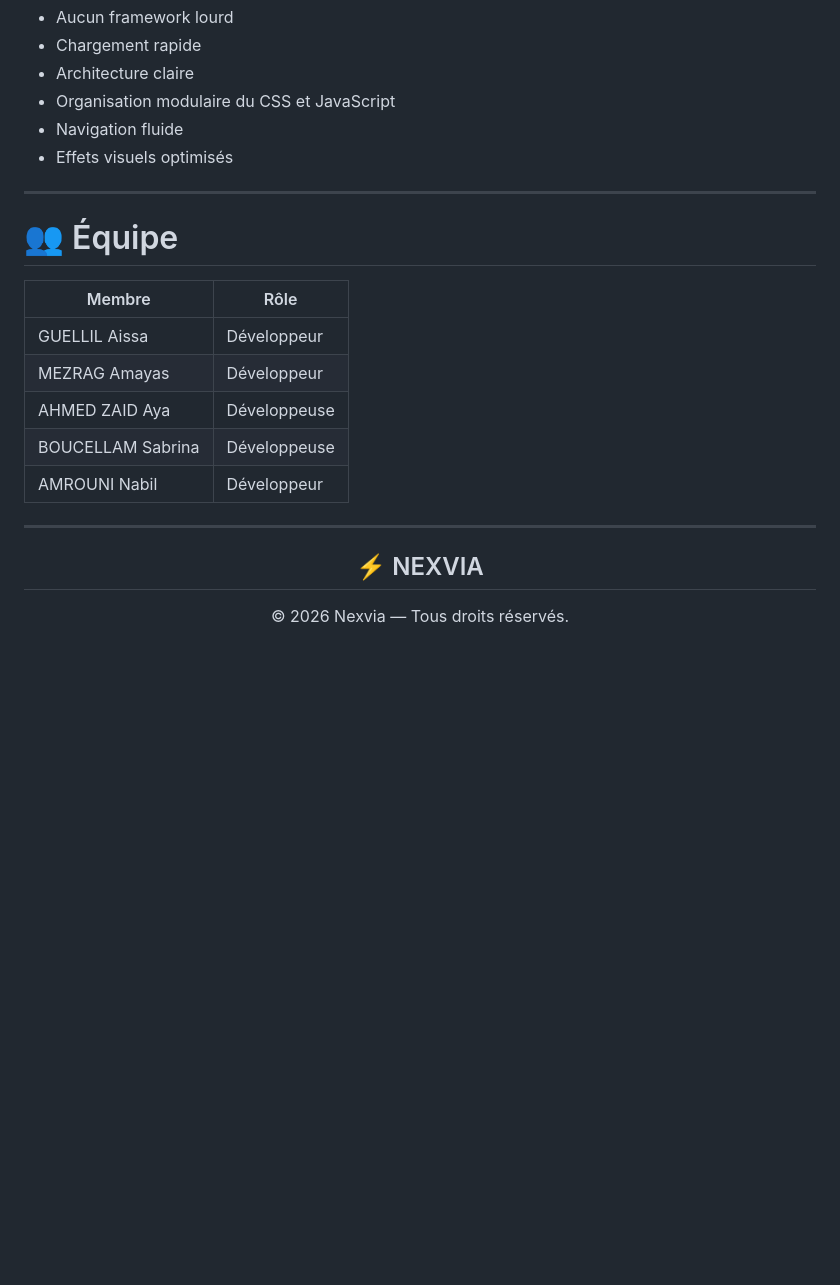
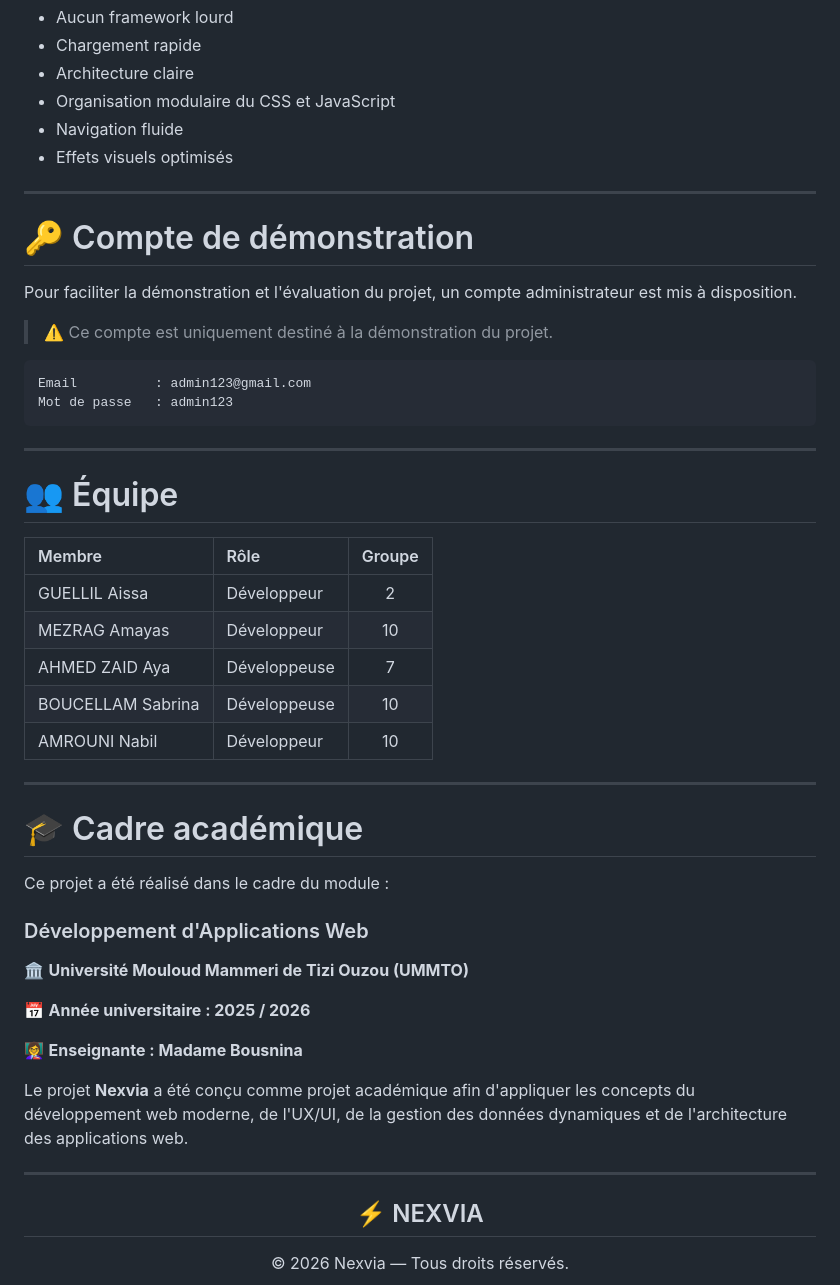
Before and after one commit to Aissa999/Nexvia, a Markdown page: README.md, the part around one of its changes. GitHub-like rendering; blank space fills up the shorter version.

Commit message:
Update README.md with structured formatting

````diff
--- a/README.md
+++ b/README.md
@@ -153,19 +152,46 @@ Nexvia a été développé avec une approche légère et performante.
 
 ---
 
+# 🔑 Compte de démonstration
+
+Pour faciliter la démonstration et l'évaluation du projet, un compte administrateur est mis à disposition.
+> ⚠️ Ce compte est uniquement destiné à la démonstration du projet.
+```text
+Email          : admin123@gmail.com
+Mot de passe   : admin123
+```
+
+---
+
 
 # 👥 Équipe
 
-| Membre            | Rôle                   |
-| ----------------- | ---------------------- |
-| GUELLIL Aissa     | Développeur |
-| MEZRAG Amayas     | Développeur  |
-| AHMED ZAID Aya    | Développeuse |
-| BOUCELLAM Sabrina | Développeuse  |
-| AMROUNI Nabil     | Développeur  |
+| Membre | Rôle | Groupe |
+|:--------|:--------|:-----:|
+| GUELLIL Aissa | Développeur | 2 |
+| MEZRAG Amayas | Développeur | 10 |
+| AHMED ZAID Aya | Développeuse | 7 |
+| BOUCELLAM Sabrina | Développeuse | 10 |
+| AMROUNI Nabil | Développeur | 10 |
 
 ---
 
+
+# 🎓 Cadre académique
+
+Ce projet a été réalisé dans le cadre du module :
+
+### Développement d'Applications Web
+
+🏛️ **Université Mouloud Mammeri de Tizi Ouzou (UMMTO)**
+
+📅 **Année universitaire : 2025 / 2026**
+
+👩‍🏫 **Enseignante : Madame Bousnina**
+
+Le projet **Nexvia** a été conçu comme projet académique afin d'appliquer les concepts du développement web moderne, de l'UX/UI, de la gestion des données dynamiques et de l'architecture des applications web.
+
+---
 
 <div align="center">
 
````
Also changed, not shown: other parts of README.md (+34 -35 lines).
